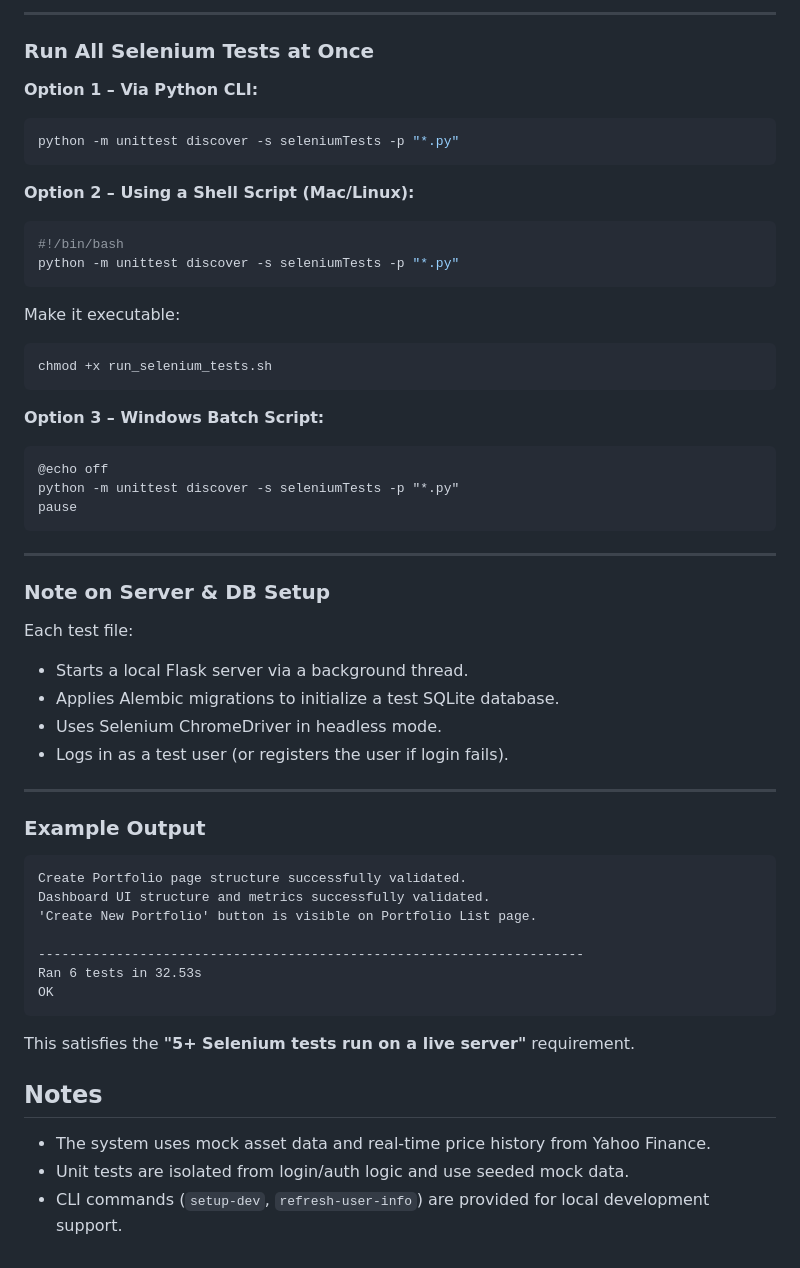
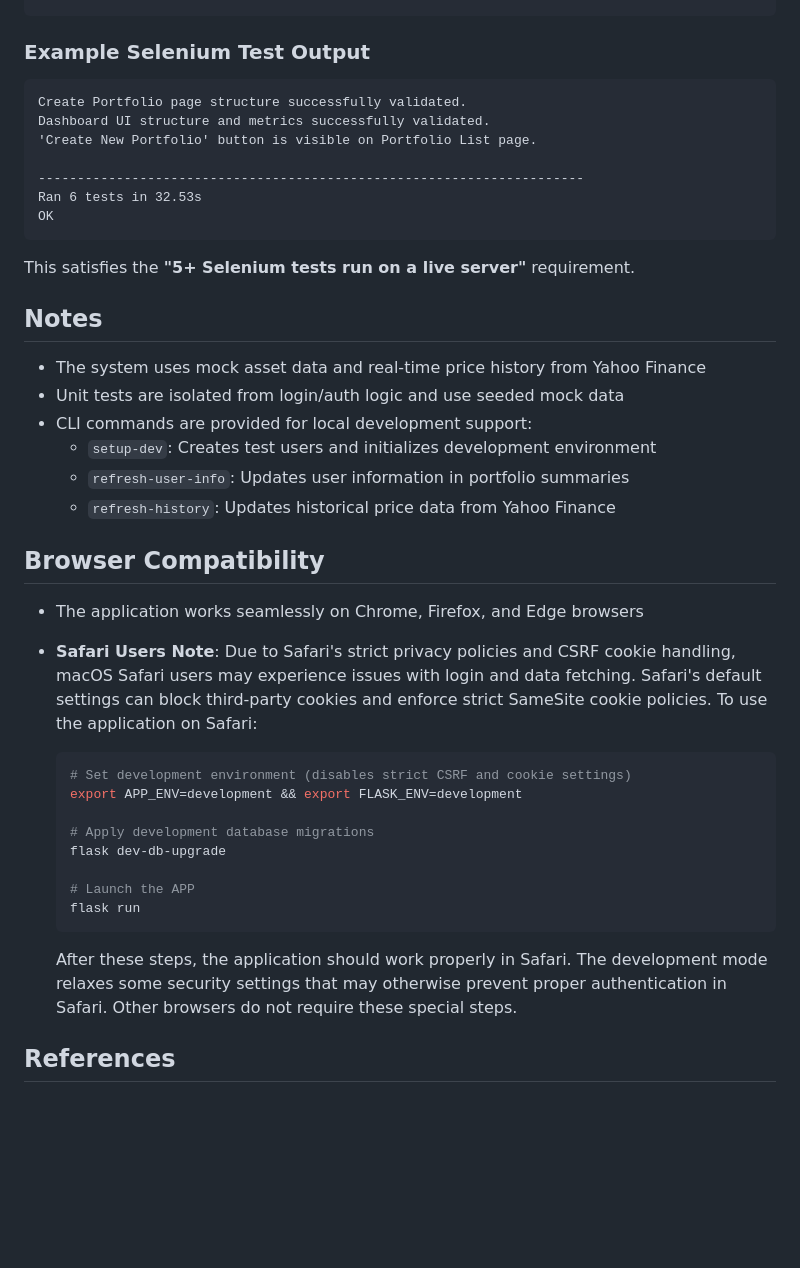
Before and after one commit to YifanG10062/CITS5505_GroupProject, a Markdown page: README.md, the part around one of its changes. Drawn GitHub-style; blank space fills up the shorter version.

````diff
--- a/README.md
+++ b/README.md
@@ -121,44 +129,4 @@ Replace `pageLoginUI.py` with any of the following as needed:
----
-
-### Run All Selenium Tests at Once
-
-**Option 1 – Via Python CLI:**
-```bash
-python -m unittest discover -s seleniumTests -p "*.py"
-```
-
-**Option 2 – Using a Shell Script (Mac/Linux):**
-```bash
-#!/bin/bash
-python -m unittest discover -s seleniumTests -p "*.py"
-```
-
-Make it executable:
-```bash
-chmod +x run_selenium_tests.sh
-```
-
-**Option 3 – Windows Batch Script:**
-```bat
-@echo off
-python -m unittest discover -s seleniumTests -p "*.py"
-pause
-```
-
----
-
-### Note on Server & DB Setup
-
-Each test file:
-
-- Starts a local Flask server via a background thread.
-- Applies Alembic migrations to initialize a test SQLite database.
-- Uses Selenium ChromeDriver in headless mode.
-- Logs in as a test user (or registers the user if login fails).
-
----
-
-### Example Output
+### Example Selenium Test Output
 
 ```
 Create Portfolio page structure successfully validated.
@@ -171,8 +139,32 @@ OK
 ```
 
 This satisfies the **"5+ Selenium tests run on a live server"** requirement.
+
 ## Notes
 
-- The system uses mock asset data and real-time price history from Yahoo Finance.
-- Unit tests are isolated from login/auth logic and use seeded mock data.
-- CLI commands (`setup-dev`, `refresh-user-info`) are provided for local development support.
+- The system uses mock asset data and real-time price history from Yahoo Finance
+- Unit tests are isolated from login/auth logic and use seeded mock data
+- CLI commands are provided for local development support:
+  - `setup-dev`: Creates test users and initializes development environment
+  - `refresh-user-info`: Updates user information in portfolio summaries
+  - `refresh-history`: Updates historical price data from Yahoo Finance
+
+## Browser Compatibility
+
+- The application works seamlessly on Chrome, Firefox, and Edge browsers
+- **Safari Users Note**: Due to Safari's strict privacy policies and CSRF cookie handling, macOS Safari users may experience issues with login and data fetching. Safari's default settings can block third-party cookies and enforce strict SameSite cookie policies. To use the application on Safari:
+
+  ```bash
+  # Set development environment (disables strict CSRF and cookie settings)
+  export APP_ENV=development && export FLASK_ENV=development
+
+  # Apply development database migrations
+  flask dev-db-upgrade
+
+  # Launch the APP
+  flask run
+  ```
+
+  After these steps, the application should work properly in Safari. The development mode relaxes some security settings that may otherwise prevent proper authentication in Safari. Other browsers do not require these special steps.
+
+## References
````
Also changed, not shown: other parts of README.md (+63 -55 lines).
